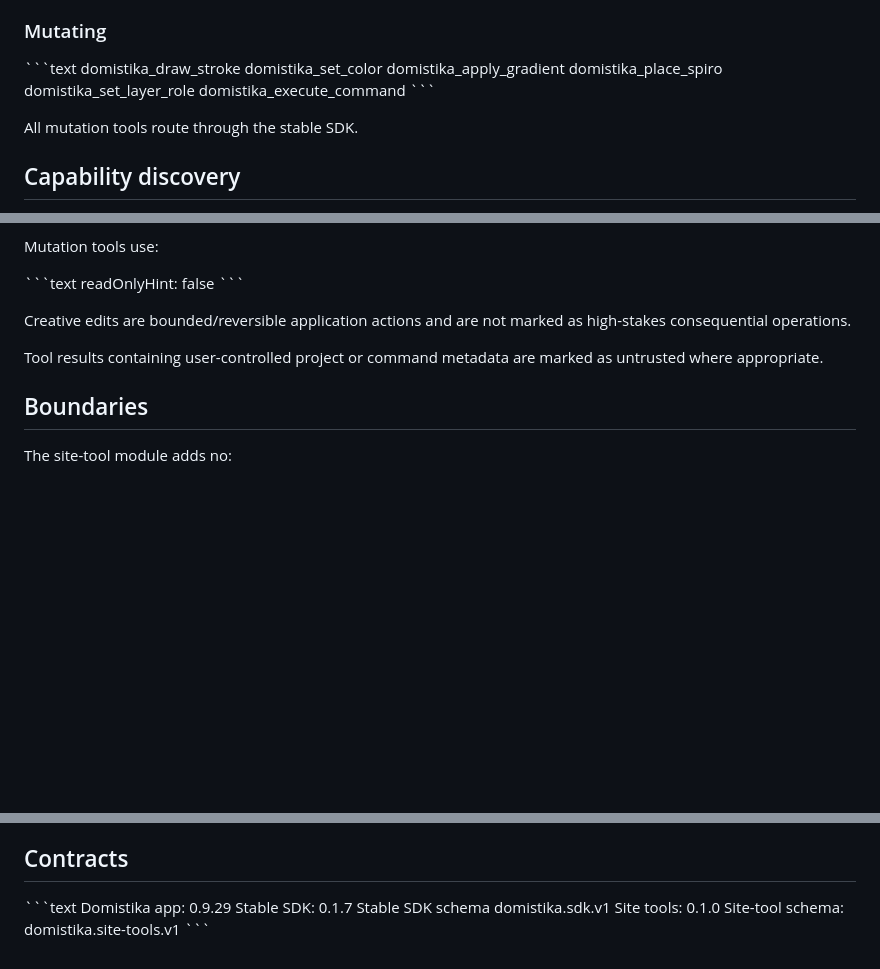
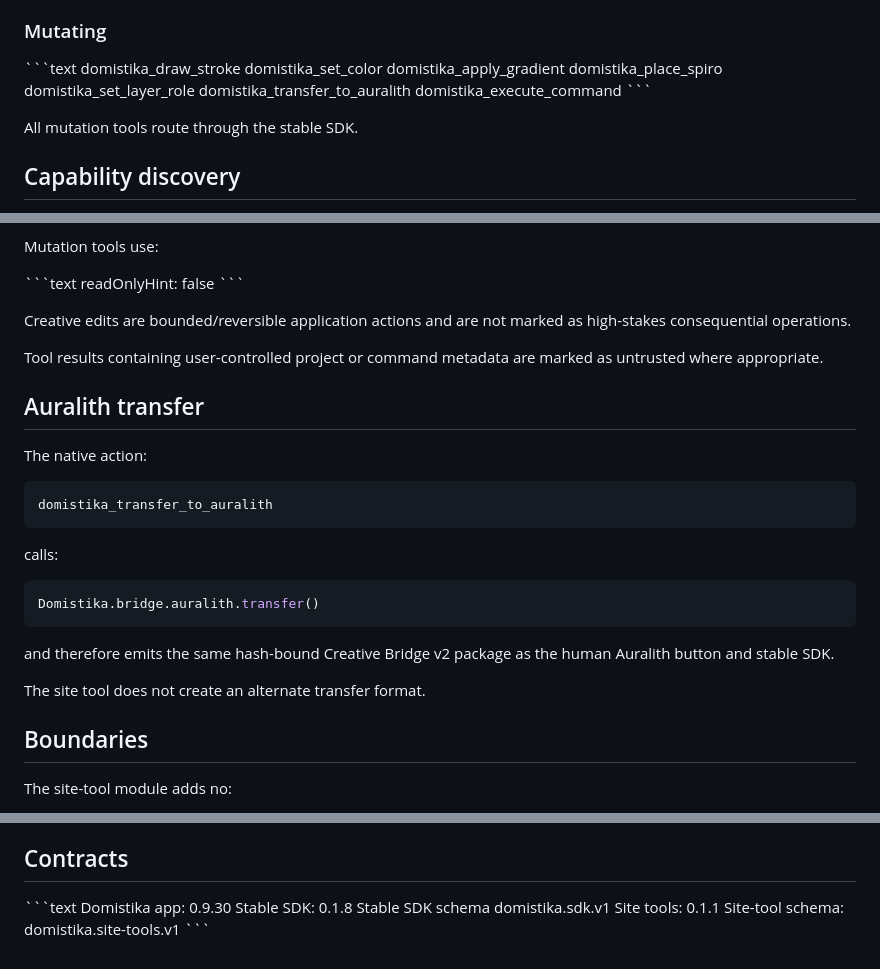
Before and after one commit to MichaelWave369/Domistika, a Markdown page: docs/WEBMCP_SITE_TOOLS_V0929.md, 3 parts joined by grey strips. Drawn GitHub-style; blank space fills up the shorter version.

Commit message:
docs: expose Creative Bridge v2 through native site tools

````diff
--- a/docs/WEBMCP_SITE_TOOLS_V0929.md
+++ b/docs/WEBMCP_SITE_TOOLS_V0929.md
@@ -44,6 +44,7 @@ domistika_set_color
 domistika_apply_gradient
 domistika_place_spiro
 domistika_set_layer_role
+domistika_transfer_to_auralith
 domistika_execute_command
 \`\`\`
 
@@ -193,6 +194,24 @@ Creative edits are bounded/reversible application actions and are not marked as
 
 Tool results containing user-controlled project or command metadata are marked as untrusted where appropriate.
 
+## Auralith transfer
+
+The native action:
+
+```text
+domistika_transfer_to_auralith
+```
+
+calls:
+
+```js
+Domistika.bridge.auralith.transfer()
+```
+
+and therefore emits the same hash-bound Creative Bridge v2 package as the human Auralith button and stable SDK.
+
+The site tool does not create an alternate transfer format.
+
 ## Boundaries
 
 The site-tool module adds no:
@@ -213,9 +232,9 @@ DISCOVERY != MUTATION AUTHORITY
 ## Contracts
 
 \`\`\`text
-Domistika app:    0.9.29
-Stable SDK:       0.1.7
+Domistika app:    0.9.30
+Stable SDK:       0.1.8
 Stable SDK schema domistika.sdk.v1
-Site tools:       0.1.0
+Site tools:       0.1.1
 Site-tool schema: domistika.site-tools.v1
 \`\`\`
````
